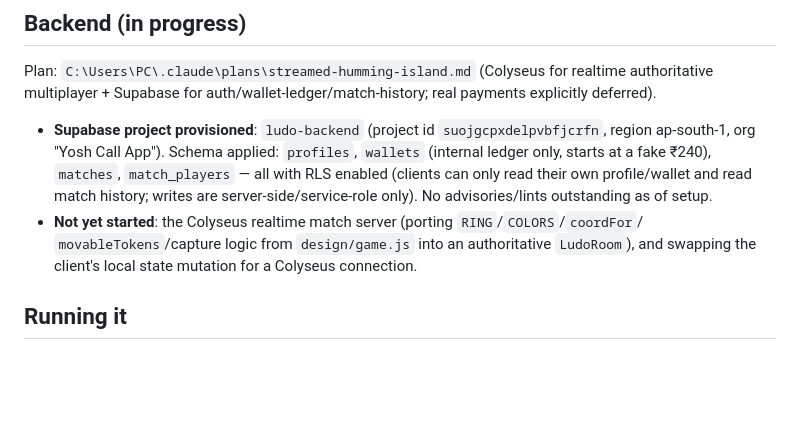
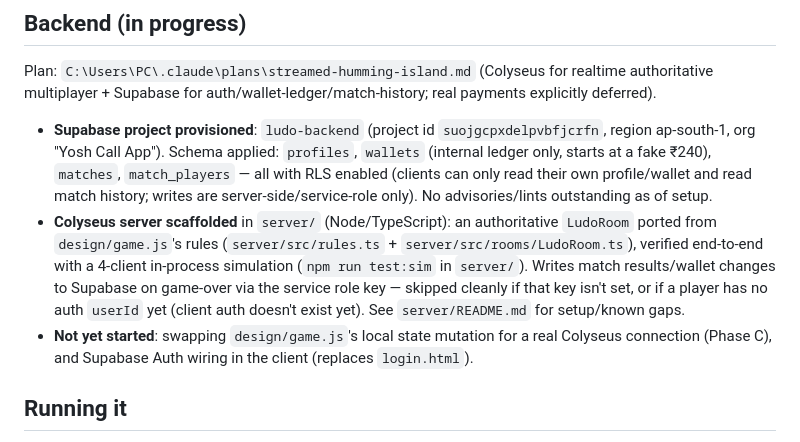
Before and after one commit to codesbaylab/ludo, a Markdown page: CLAUDE.md, the part around the change. Rendered like a GitHub page; blank space fills up the shorter version.

Commit message:
Update CLAUDE.md: Phase B (Colyseus server) is scaffolded and verified

```diff
--- a/CLAUDE.md
+++ b/CLAUDE.md
@@ -45,9 +45,14 @@ multiplayer + Supabase for auth/wallet-ledger/match-history; real payments expli
   starts at a fake ₹240), `matches`, `match_players` — all with RLS enabled (clients can only
   read their own profile/wallet and read match history; writes are server-side/service-role only).
   No advisories/lints outstanding as of setup.
-- **Not yet started**: the Colyseus realtime match server (porting `RING`/`COLORS`/`coordFor`/
-  `movableTokens`/capture logic from `design/game.js` into an authoritative `LudoRoom`), and
-  swapping the client's local state mutation for a Colyseus connection.
+- **Colyseus server scaffolded** in `server/` (Node/TypeScript): an authoritative `LudoRoom`
+  ported from `design/game.js`'s rules (`server/src/rules.ts` + `server/src/rooms/LudoRoom.ts`),
+  verified end-to-end with a 4-client in-process simulation (`npm run test:sim` in `server/`).
+  Writes match results/wallet changes to Supabase on game-over via the service role key — skipped
+  cleanly if that key isn't set, or if a player has no auth `userId` yet (client auth doesn't
+  exist yet). See `server/README.md` for setup/known gaps.
+- **Not yet started**: swapping `design/game.js`'s local state mutation for a real Colyseus
+  connection (Phase C), and Supabase Auth wiring in the client (replaces `login.html`).
 
 ## Running it
 
```
